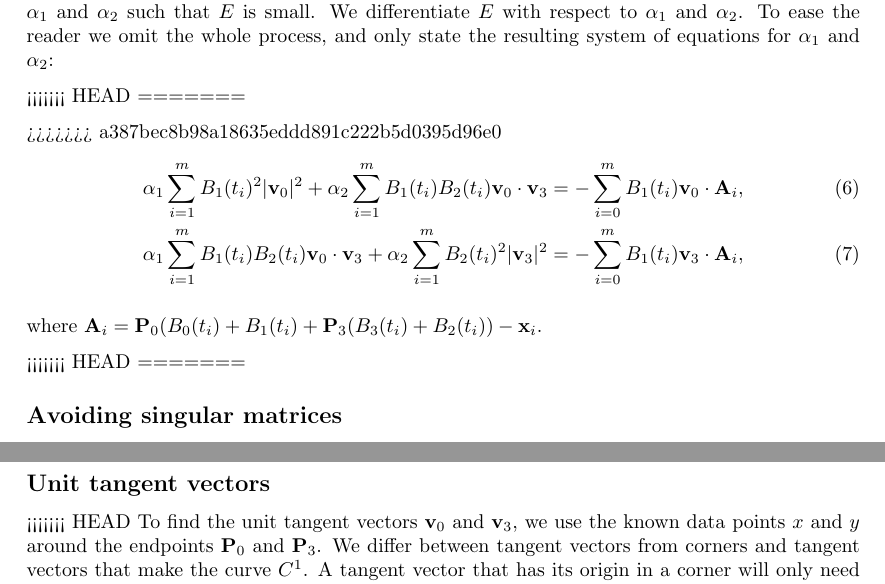
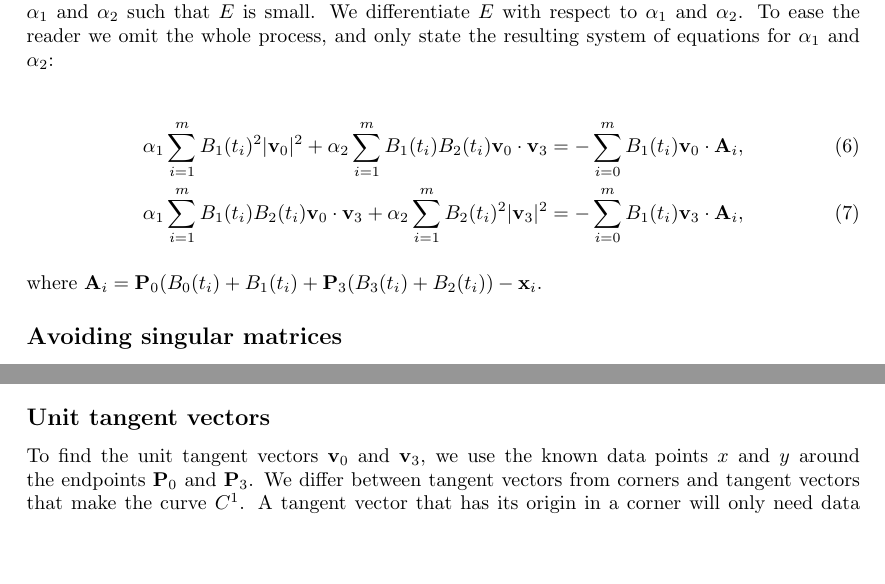
Before and after one commit to karieh/numerical2, a LaTeX paper (bezier.tex): two parts of pages 2 and 4 of 5 before the commit and two parts of pages 2 and 3 of 4 after it, joined at a grey line, cut so that both start at the same text, the shorter picture padded with empty space. Compiled offline with pdfLaTeX.

Commit message:
Meir blah

```diff
--- a/bezier.tex
+++ b/bezier.tex
@@ -63,10 +63,7 @@ for parametrization values $t_i \in [ 0,1 ]$ and points $\mathbf{x}_i$ on $\gamm
 
 Since $\mathbf{P}_0$ and $\mathbf{P}_3$ are known from the points on the curve $\gamma$, this problem is reduced to finding $\alpha_1$ and $\alpha_2$ such that $E$ is small. We differentiate $E$ with respect to $\alpha_1$ and $\alpha_2$. To ease the reader we omit the whole process, and only state the resulting system of equations for $\alpha_1$ and $\alpha_2$:
 
-<<<<<<< HEAD
-=======
 
->>>>>>> a387bec8b98a18635eddd891c222b5d0395d96e0
 \begin{align}
 \alpha_1 \sum_{i = 1}^m B_1(t_i)^2 |\mathbf{v}_0|^2 + \alpha_2 \sum_{i = 1}^m B_1(t_i)B_2(t_i)\mathbf{v}_0 \cdot \mathbf{v}_3
 = - \sum_{i = 0}^m B_1(t_i) \mathbf{v}_0 \cdot \mathbf{A}_i, \\
@@ -76,8 +73,7 @@ Since $\mathbf{P}_0$ and $\mathbf{P}_3$ are known from the points on the curve $
 
 where $\mathbf{A}_i = \mathbf{P}_0(B_0(t_i) + B_1(t_i) + \mathbf{P}_3(B_3(t_i) + B_2(t_i)) - \mathbf{x}_i$.
 
-<<<<<<< HEAD
-=======
+
 \subsection*{Avoiding singular matrices}
 When solving the system of equations above, a problem of a singular matrix may arise. We get a singular matrix when the tangent vectors, $\mathbf{v}_0$ and $\mathbf{v}_3$, are parallel, and this happens when the number of points in our subset of points are smaller than 3. This is because the previous described method of choosing tangent vectors will make them parallel if there are no points between them. To avoid this problem we include a space limitation in our algorithm. If the number of elements in a subset of points is smaller then a certain space parameter, we will not divide the curve any further.
 
@@ -122,5 +117,4 @@ This method converges quickly, so few steps are provided for a $t$-value close e
 With the new $t$-values, we can check the error between the Bezier curve and $\gamma$. If the error is still too big, it is a good idea to split the interval in two, and do new approximations for the $t$-values.
 
 \subsection*{Unit tangent vectors}
-<<<<<<< HEAD
 To find the unit tangent vectors $\mathbf{v}_0$ and $\mathbf{v}_3$, we use the known data points $x$ and $y$ around the endpoints $\mathbf{P}_0$ and $\mathbf{P}_3$. We differ between tangent vectors from corners and tangent vectors that make the curve $C^1$. A tangent vector that has its origin in a corner will only need data points from one side of the endpoint. That is, the slope of the vector $\mathbf{v}_0$ is measured by $m_0 = (y_{0+r} - y_0)/(x_{0+r} - x_0)$, and the tangent vector is $\mathbf{v}_0 = [1, m_0]^T$. Dividing with the norm gives the \emph{unit} tangent vector.
```
Also changed, not shown: bezier.tex (8 more changed lines).
